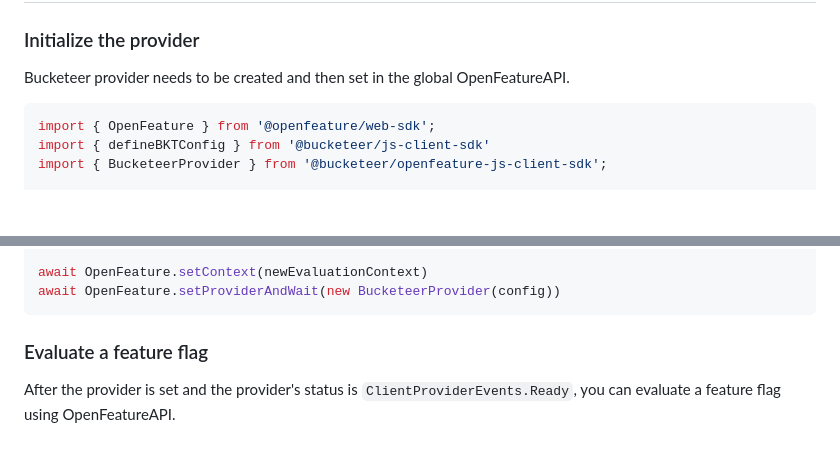
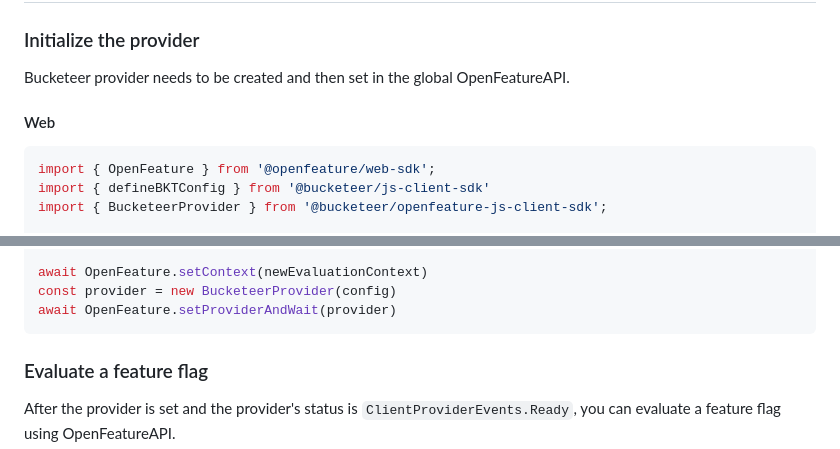
Before and after one commit to bucketeer-io/openfeature-js-client-sdk, a Markdown page: README.md, 2 parts joined by grey strips. GitHub-like rendering; blank space fills up the shorter version.

````diff
--- a/README.md
+++ b/README.md
@@ -25,6 +25,8 @@ This will automatically install the required peer dependencies: `@openfeature/we
 
 Bucketeer provider needs to be created and then set in the global OpenFeatureAPI.
 
+#### Web
+
 ```typescript
 import { OpenFeature } from '@openfeature/web-sdk';
 import { defineBKTConfig } from '@bucketeer/js-client-sdk'
@@ -92,7 +170,8 @@ const config = defineBKTConfig({
 })
 
 await OpenFeature.setContext(newEvaluationContext)
-await OpenFeature.setProviderAndWait(new BucketeerProvider(config))
+const provider = new BucketeerProvider(config)
+await OpenFeature.setProviderAndWait(provider)
 ```
 
 ### Evaluate a feature flag
````
Also changed, not shown: other parts of README.md (+77 -1 lines).
